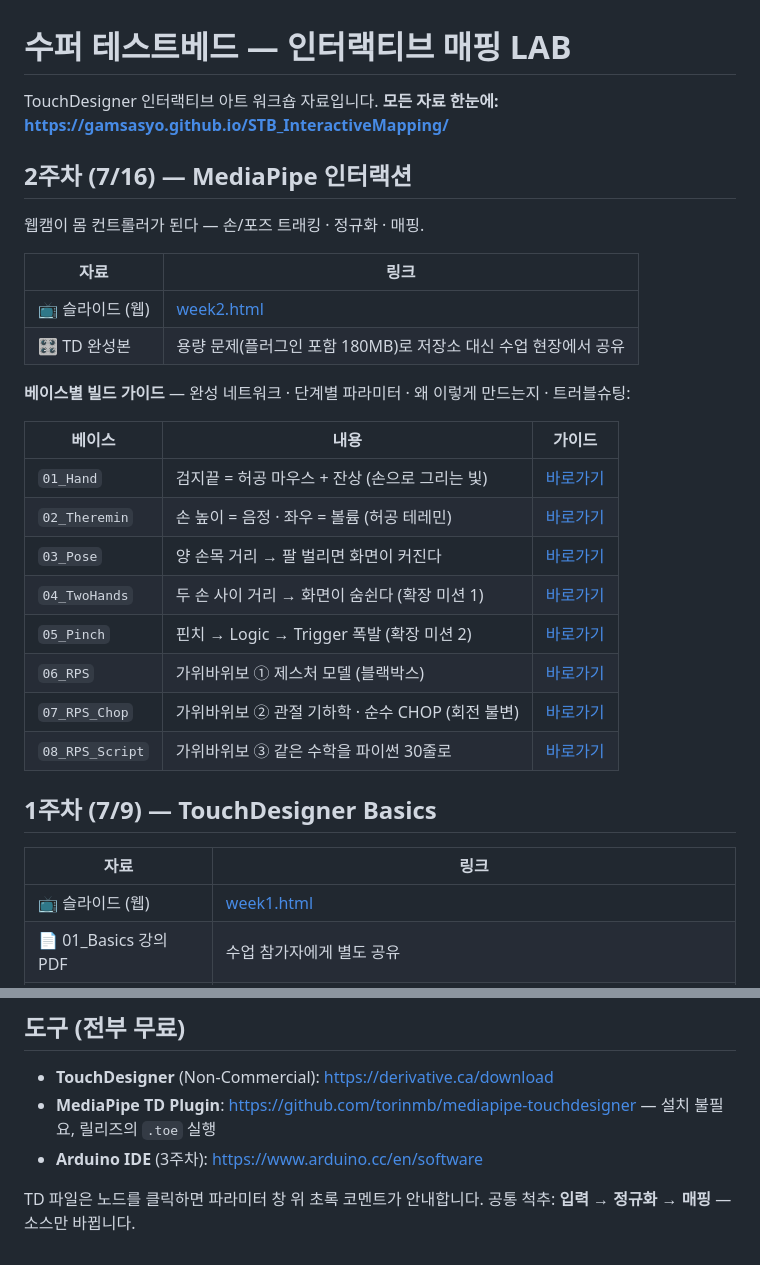
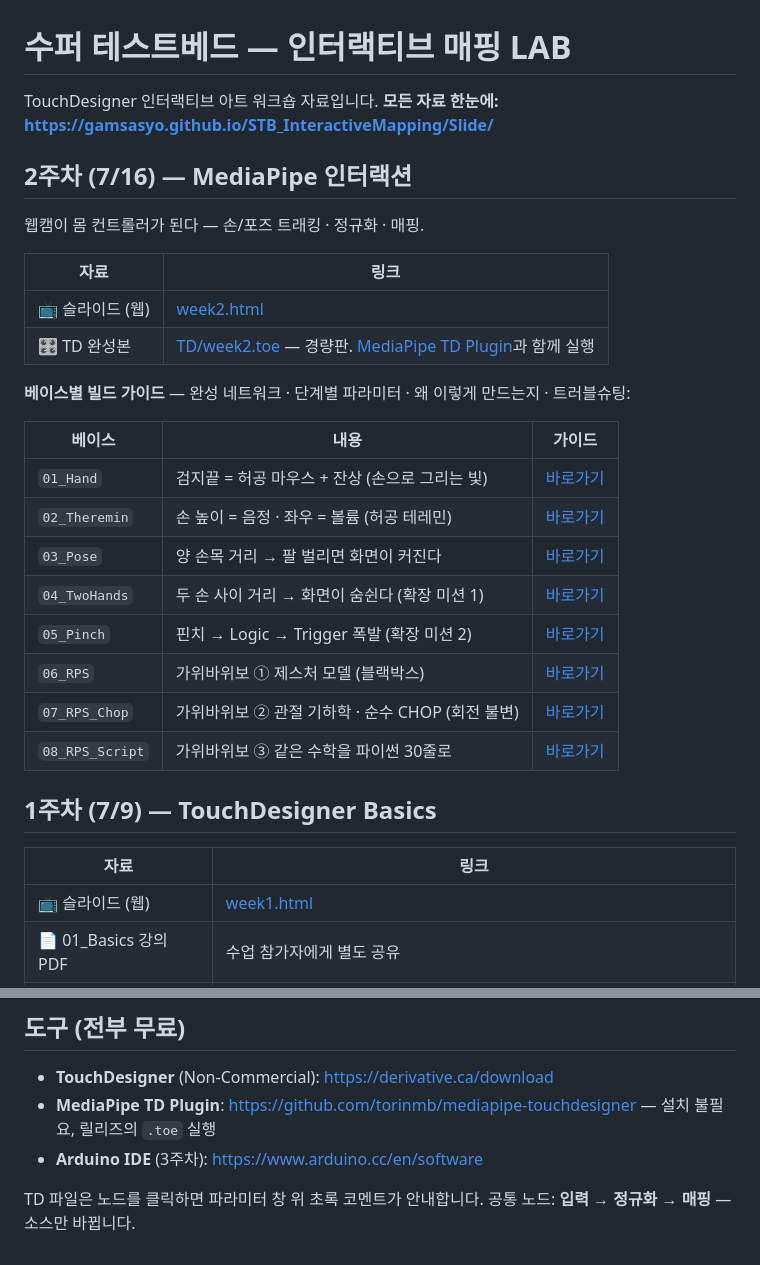
Before and after one commit to gamsasyo/STB_InteractiveMapping, a Markdown page: README.md, 2 parts joined by grey strips. Drawn GitHub-style.

Commit message:
Update README for Slide/ layout, guide anchors, and lightweight week2.toe
Co-Authored-By: Claude Fable 5 <noreply@anthropic.com>

```diff
--- a/README.md
+++ b/README.md
@@ -1,7 +1,7 @@
 # 수퍼 테스트베드 — 인터랙티브 매핑 LAB
 
 TouchDesigner 인터랙티브 아트 워크숍 자료입니다.
-**모든 자료 한눈에: https://gamsasyo.github.io/STB_InteractiveMapping/**
+**모든 자료 한눈에: https://gamsasyo.github.io/STB_InteractiveMapping/Slide/**
 
 ## 2주차 (7/16) — MediaPipe 인터랙션
 
@@ -9,8 +9,8 @@ TouchDesigner 인터랙티브 아트 워크숍 자료입니다.
 
 | 자료 | 링크 |
 |---|---|
-| 📺 슬라이드 (웹) | [week2.html](https://gamsasyo.github.io/STB_InteractiveMapping/slides/week2.html) |
-| 🎛 TD 완성본 | 용량 문제(플러그인 포함 180MB)로 저장소 대신 수업 현장에서 공유 |
+| 📺 슬라이드 (웹) | [week2.html](https://gamsasyo.github.io/STB_InteractiveMapping/Slide/week2.html) |
+| 🎛 TD 완성본 | [TD/week2.toe](TD/week2.toe) — 경량판. [MediaPipe TD Plugin](https://github.com/torinmb/mediapipe-touchdesigner/releases)과 함께 실행 |
 
 **베이스별 빌드 가이드** — 완성 네트워크 · 단계별 파라미터 · 왜 이렇게 만드는지 · 트러블슈팅:
 
@@ -46,4 +46,4 @@ TouchDesigner 인터랙티브 아트 워크숍 자료입니다.
 - **Arduino IDE** (3주차): https://www.arduino.cc/en/software
 
 TD 파일은 노드를 클릭하면 파라미터 창 위 초록 코멘트가 안내합니다.
-공통 척추: **입력 → 정규화 → 매핑** — 소스만 바뀝니다.
+공통 노드: **입력 → 정규화 → 매핑** — 소스만 바뀝니다.
```
Also changed, not shown: other parts of README.md (+9 -9 lines).
